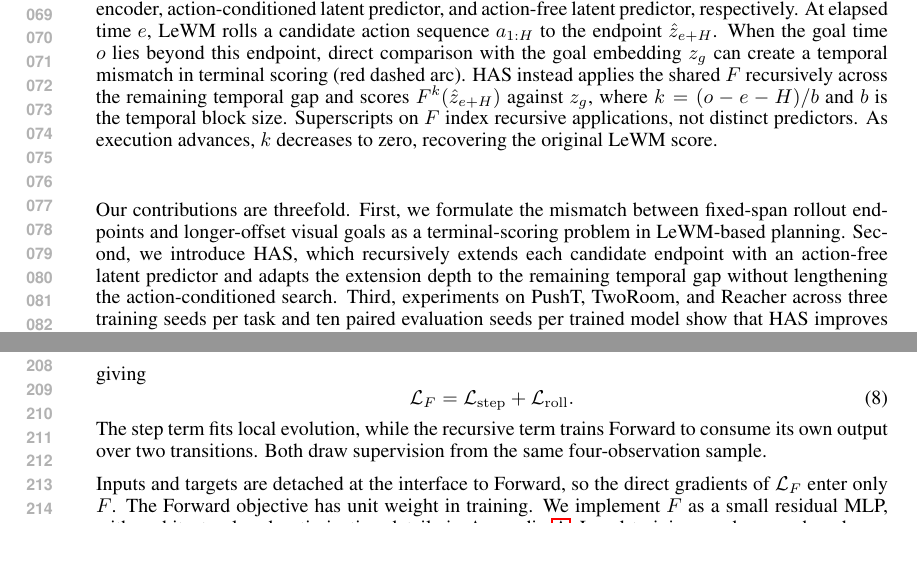
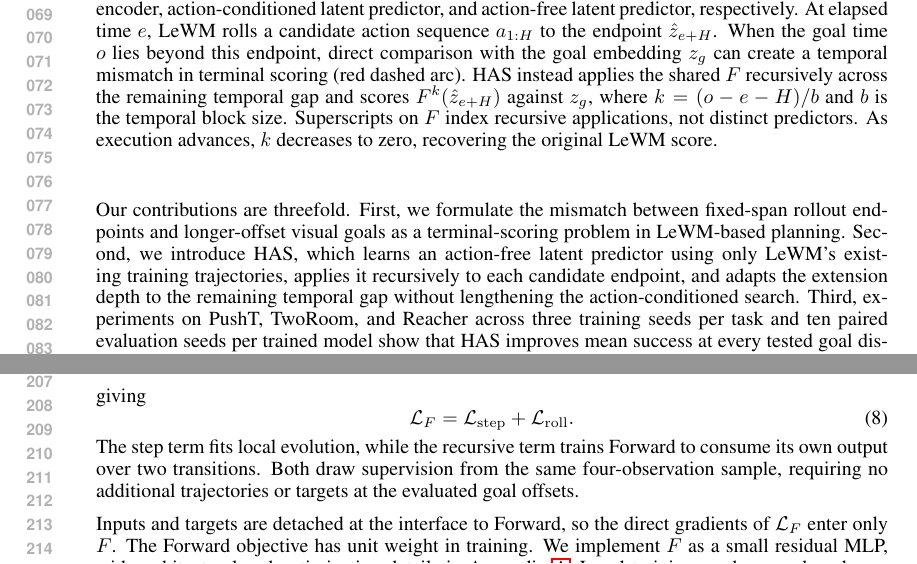
Before and after one commit to ybenzou/Forward-Backward-LeWM, a LaTeX paper (paper/iclr2027_conference.tex): two parts of pages 2 and 4 of 11, joined at a grey line, cut so that both start at the same text. Compiled offline with pdfLaTeX.

Commit message:
paper: emphasize HAS reuses LeWM training data

```diff
--- a/paper/iclr2027_conference.tex
+++ b/paper/iclr2027_conference.tex
@@ -131,10 +135,11 @@ recovering the original LeWM score.}
 Our contributions are threefold. First, we formulate the mismatch
 between fixed-span rollout endpoints and longer-offset visual goals as
 a terminal-scoring problem in LeWM-based planning. Second, we introduce
-HAS, which recursively extends each candidate endpoint with an
-action-free latent predictor and adapts the extension depth to the
-remaining temporal gap without lengthening the action-conditioned
-search. Third, experiments on PushT, TwoRoom, and Reacher across three
-training seeds per task and ten paired evaluation seeds per trained
-model show that HAS improves mean success at every tested goal distance
-beyond LeWM's default planning span. Comparisons with a tested longer-span
+HAS, which learns an action-free latent predictor using only LeWM's
+existing training trajectories, applies it recursively to each candidate
+endpoint, and adapts the extension depth to the remaining temporal gap
+without lengthening the action-conditioned search. Third, experiments
+on PushT, TwoRoom, and Reacher across three training seeds per task and
+ten paired evaluation seeds per trained model show that HAS improves
+mean success at every tested goal distance beyond LeWM's default
+planning span. Comparisons with a tested longer-span planner and fixed
@@ -332,7 +337,8 @@ giving
 \end{equation}
 The step term fits local evolution, while the recursive term
 trains Forward to consume its own output over two transitions.
-Both draw supervision from the same four-observation sample.
+Both draw supervision from the same four-observation sample, requiring
+no additional trajectories or targets at the evaluated goal offsets.
 
 Inputs and targets are detached at the interface to Forward,
 so the direct gradients of $\mathcal{L}_F$ enter only $F$.
```
Also changed, not shown: paper/iclr2027_conference.tex (32 more changed lines).
